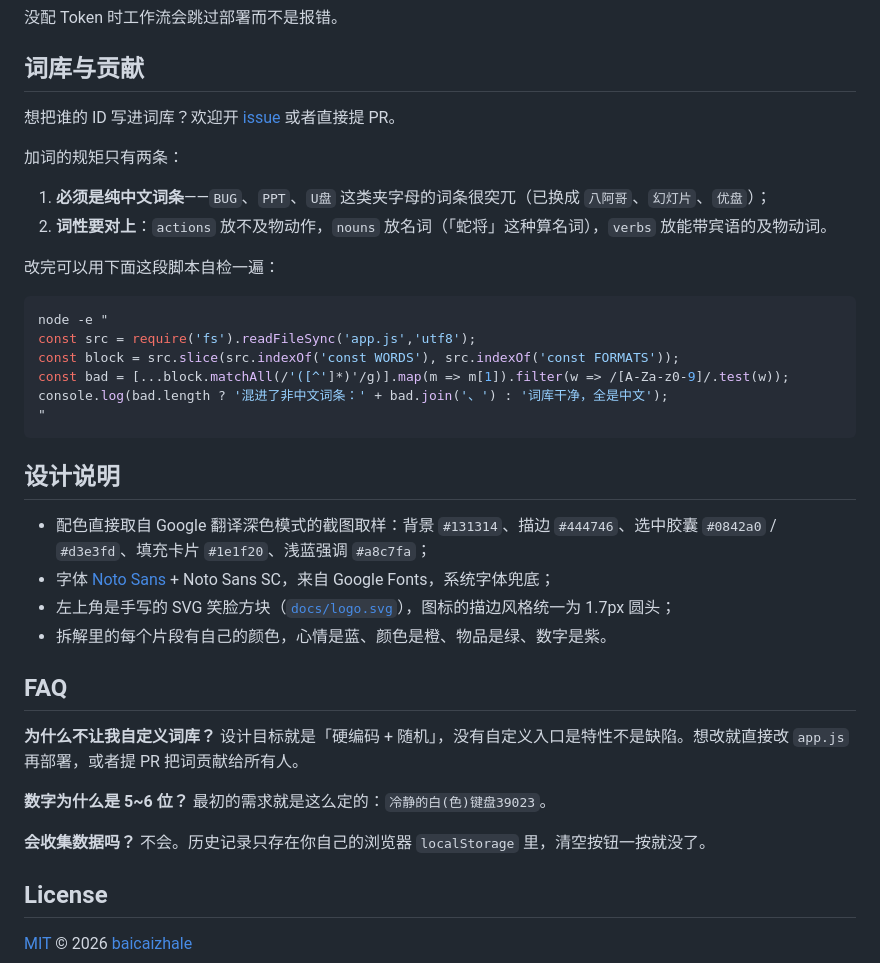
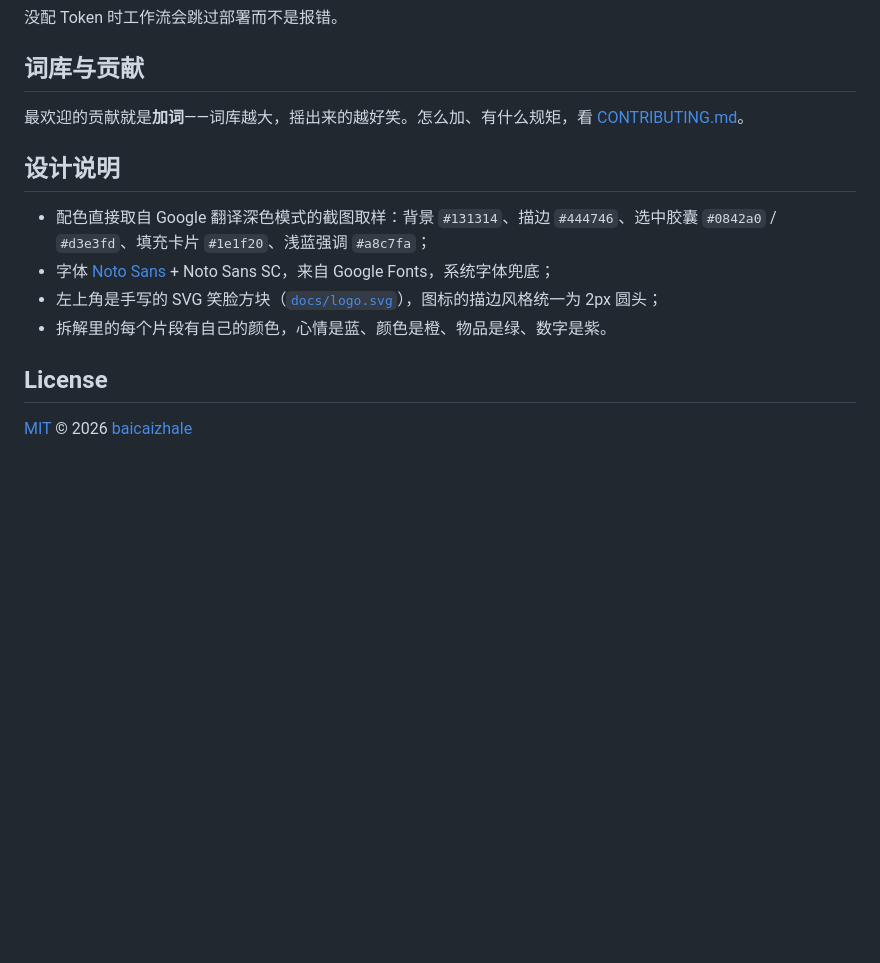
Before and after one commit to baicaizhale/Stupid-ID-Gen, a Markdown page: README.md, the part around the change. Rendered like a GitHub page; blank space fills up the shorter version.

Commit message:
docs: 删 FAQ，新增 CONTRIBUTING.md 欢迎贡献词库，预览图同步新图标

````diff
--- a/README.md
+++ b/README.md
@@ -129,41 +129,14 @@ npm run deploy                # = node scripts/build.mjs && wrangler deploy
 
 ## 词库与贡献
 
-想把谁的 ID 写进词库？欢迎开 [issue](https://github.com/baicaizhale/Stupid-ID-Gen/issues/new) 或者直接提 PR。
-
-加词的规矩只有两条：
-
-1. **必须是纯中文词条**——`BUG`、`PPT`、`U盘` 这类夹字母的词条很突兀（已换成 `八阿哥`、`幻灯片`、`优盘`）；
-2. **词性要对上**：`actions` 放不及物动作，`nouns` 放名词（「蛇将」这种算名词），`verbs` 放能带宾语的及物动词。
-
-改完可以用下面这段脚本自检一遍：
-
-```bash
-node -e "
-const src = require('fs').readFileSync('app.js','utf8');
-const block = src.slice(src.indexOf('const WORDS'), src.indexOf('const FORMATS'));
-const bad = [...block.matchAll(/'([^']*)'/g)].map(m => m[1]).filter(w => /[A-Za-z0-9]/.test(w));
-console.log(bad.length ? '混进了非中文词条：' + bad.join('、') : '词库干净，全是中文');
-"
-```
+最欢迎的贡献就是**加词**——词库越大，摇出来的越好笑。怎么加、有什么规矩，看 [CONTRIBUTING.md](CONTRIBUTING.md)。
 
 ## 设计说明
 
 - 配色直接取自 Google 翻译深色模式的截图取样：背景 `#131314`、描边 `#444746`、选中胶囊 `#0842a0` / `#d3e3fd`、填充卡片 `#1e1f20`、浅蓝强调 `#a8c7fa`；
 - 字体 [Noto Sans](https://fonts.google.com/noto/specimen/Noto+Sans) + Noto Sans SC，来自 Google Fonts，系统字体兜底；
-- 左上角是手写的 SVG 笑脸方块（[`docs/logo.svg`](docs/logo.svg)），图标的描边风格统一为 1.7px 圆头；
+- 左上角是手写的 SVG 笑脸方块（[`docs/logo.svg`](docs/logo.svg)），图标的描边风格统一为 2px 圆头；
 - 拆解里的每个片段有自己的颜色，心情是蓝、颜色是橙、物品是绿、数字是紫。
-
-## FAQ
-
-**为什么不让我自定义词库？**
-设计目标就是「硬编码 + 随机」，没有自定义入口是特性不是缺陷。想改就直接改 `app.js` 再部署，或者提 PR 把词贡献给所有人。
-
-**数字为什么是 5~6 位？**
-最初的需求就是这么定的：`冷静的白(色)键盘39023`。
-
-**会收集数据吗？**
-不会。历史记录只存在你自己的浏览器 `localStorage` 里，清空按钮一按就没了。
 
 ## License
 
````
Also changed, not shown: CONTRIBUTING.md (added, +72 -0 lines), docs/preview-dark.png, docs/preview-light.png.
